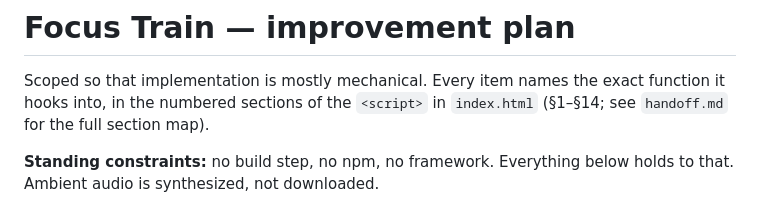
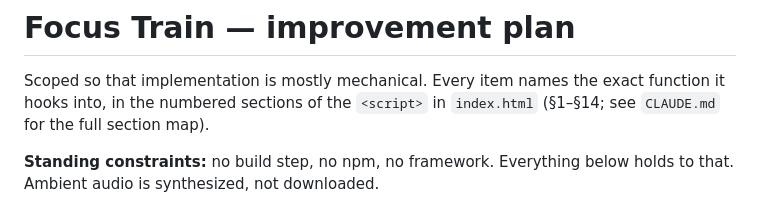
Before and after one commit to aviparkhe/focus-train, a Markdown page: improve.md, the part around the change. Drawn GitHub-style.

```diff
--- a/improve.md
+++ b/improve.md
@@ -2,7 +2,7 @@
 
 Scoped so that implementation is mostly mechanical. Every item names the exact
 function it hooks into, in the numbered sections of the `<script>` in `index.html` (§1–§14; see
-`handoff.md` for the full section map).
+`CLAUDE.md` for the full section map).
 
 **Standing constraints:** no build step, no npm, no framework. Everything below
 holds to that. Ambient audio is synthesized, not downloaded.
```
Also changed, not shown: CLAUDE.md (renamed from handoff.md, +4 -4 lines), README.md (+1 -1 lines).
